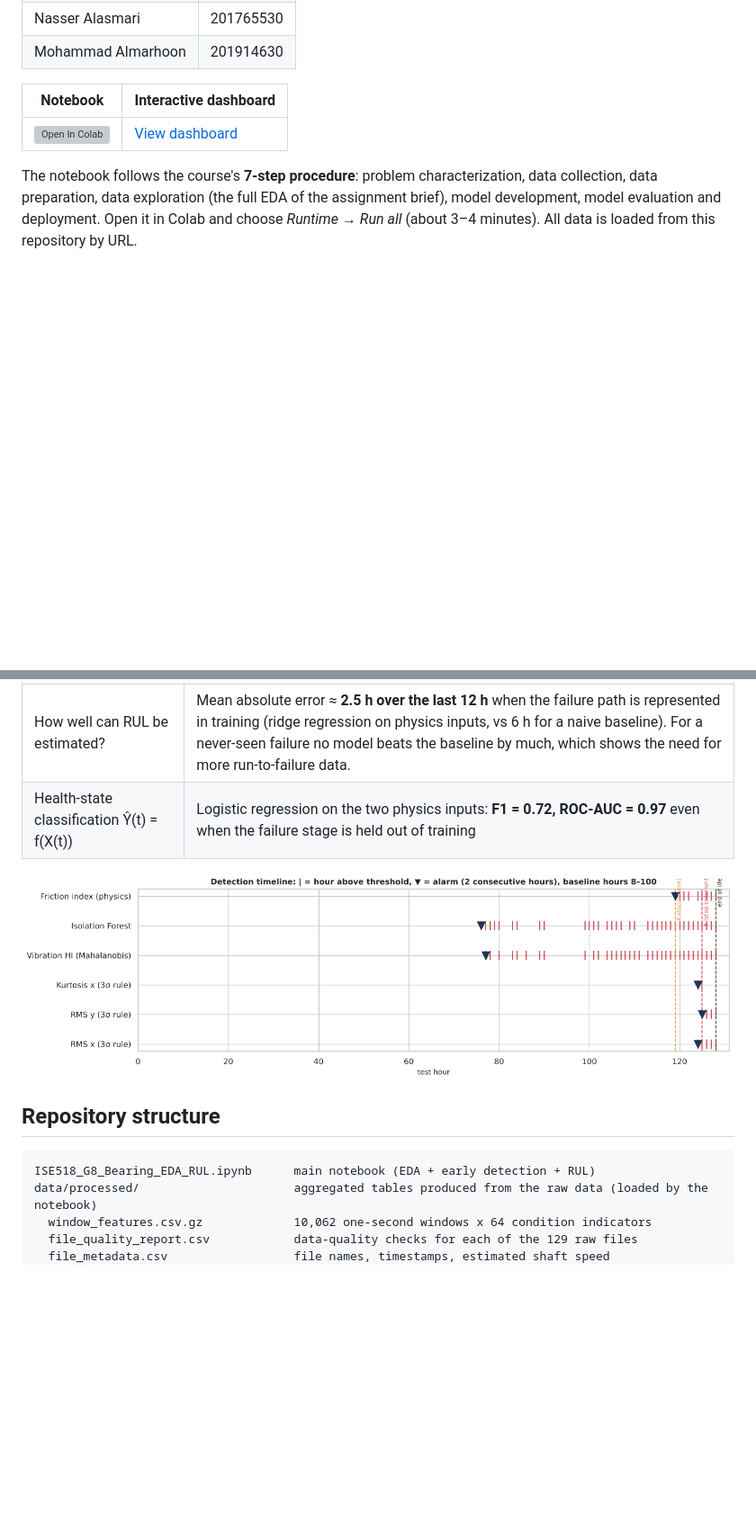
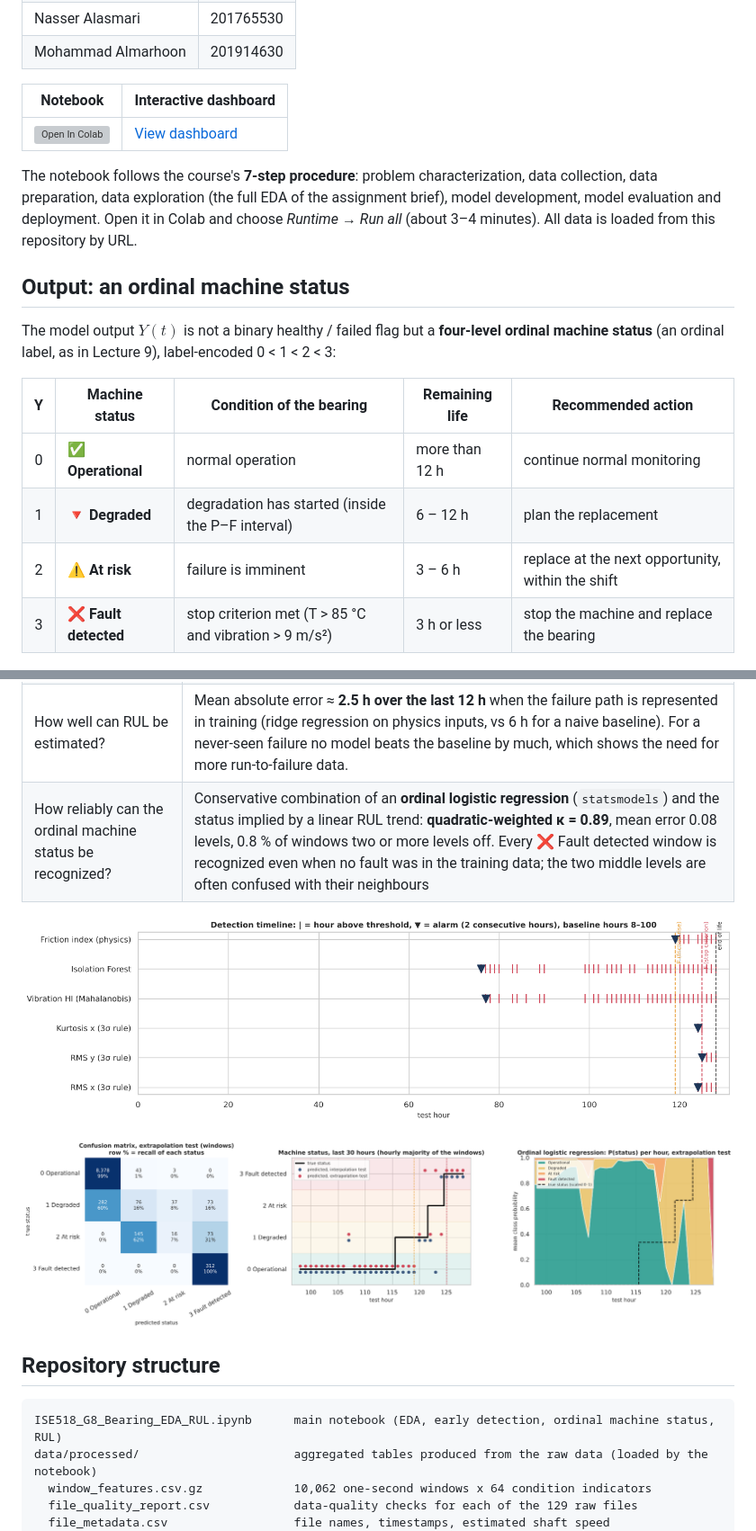
Before and after one commit to Bassam724/ISE518-Bearing-RUL, a Markdown page: README.md, 2 parts joined by grey strips. Shown at 90% size. Rendered like a GitHub page; pictures changed too: docs/figures/status_evaluation.png (added); blank space fills up the shorter version; grey boxes are pictures that could not be loaded.

````diff
--- a/README.md
+++ b/README.md
@@ -18,6 +18,17 @@ The notebook follows the course's **7-step procedure**: problem characterization
 data exploration (the full EDA of the assignment brief), model development, model evaluation and deployment.
 Open it in Colab and choose *Runtime → Run all* (about 3–4 minutes). All data is loaded from this repository by URL.
 
+## Output: an ordinal machine status
+The model output $Y(t)$ is not a binary healthy / failed flag but a **four-level ordinal machine status** (an ordinal label, as in
+Lecture 9), label-encoded 0 < 1 < 2 < 3:
+
+| Y | Machine status | Condition of the bearing | Remaining life | Recommended action |
+|:-:|---|---|---|---|
+| 0 | ✅ **Operational** | normal operation | more than 12 h | continue normal monitoring |
+| 1 | 🔻 **Degraded** | degradation has started (inside the P–F interval) | 6 – 12 h | plan the replacement |
+| 2 | ⚠️ **At risk** | failure is imminent | 3 – 6 h | replace at the next opportunity, within the shift |
+| 3 | ❌ **Fault detected** | stop criterion met (T > 85 °C and vibration > 9 m/s²) | 3 h or less | stop the machine and replace the bearing |
+
 ![EDA dashboard](docs/figures/eda_dashboard.png)
 
 ## Main results
@@ -26,13 +37,15 @@ Open it in Colab and choose *Runtime → Run all* (about 3–4 minutes). All dat
 | When does degradation become detectable? | **Hour 119**: 6 h before the stop criterion was met (hour 125), 9 h before the end of the test, with no false alarms in 111 healthy hours |
 | Which signals reveal it first? | The **temperature rise above ambient** and the **drop in shaft speed** (estimated from the vibration spectrum) – both consequences of friction. Vibration RMS stays flat until hour 124. |
 | How well can RUL be estimated? | Mean absolute error ≈ **2.5 h over the last 12 h** when the failure path is represented in training (ridge regression on physics inputs, vs 6 h for a naive baseline). For a never-seen failure no model beats the baseline by much, which shows the need for more run-to-failure data. |
-| Health-state classification Ŷ(t) = f(X(t)) | Logistic regression on the two physics inputs: **F1 = 0.72, ROC-AUC = 0.97** even when the failure stage is held out of training |
+| How reliably can the ordinal machine status be recognized? | Conservative combination of an **ordinal logistic regression** (`statsmodels`) and the status implied by a linear RUL trend: **quadratic-weighted κ = 0.89**, mean error 0.08 levels, 0.8 % of windows two or more levels off. Every ❌ Fault detected window is recognized even when no fault was in the training data; the two middle levels are often confused with their neighbours |
 
 ![Detection timeline](docs/figures/detection_timeline.png)
 
+![Ordinal status evaluation](docs/figures/status_evaluation.png)
+
 ## Repository structure
 ```
-ISE518_G8_Bearing_EDA_RUL.ipynb      main notebook (EDA + early detection + RUL)
+ISE518_G8_Bearing_EDA_RUL.ipynb      main notebook (EDA, early detection, ordinal machine status, RUL)
 data/processed/                      aggregated tables produced from the raw data (loaded by the notebook)
   window_features.csv.gz             10,062 one-second windows x 64 condition indicators
   file_quality_report.csv            data-quality checks for each of the 129 raw files
````
Also changed, not shown: docs/figures/p_diagram.png, 2 other files.
